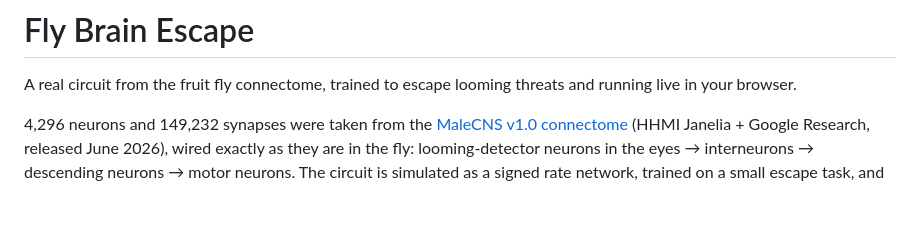
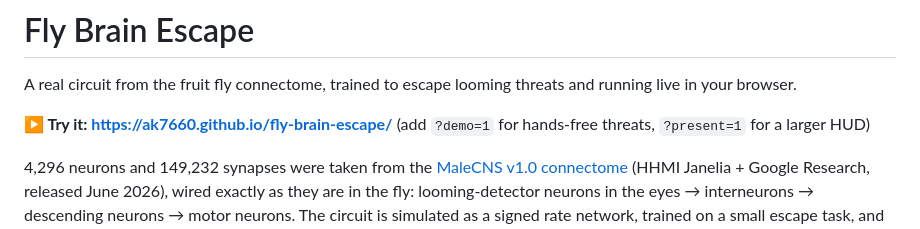
Before and after one commit to ak7660/fly-brain-escape, a Markdown page: README.md, the part around the change. Drawn GitHub-style; blank space fills up the shorter version.

Commit message:
Add live demo link

```diff
--- a/README.md
+++ b/README.md
@@ -1,6 +1,8 @@
 # Fly Brain Escape
 
 A real circuit from the fruit fly connectome, trained to escape looming threats and running live in your browser.
+
+**▶ Try it: https://ak7660.github.io/fly-brain-escape/** (add `?demo=1` for hands-free threats, `?present=1` for a larger HUD)
 
 4,296 neurons and 149,232 synapses were taken from the [MaleCNS v1.0 connectome](https://male-cns.janelia.org/) (HHMI Janelia + Google Research, released June 2026), wired exactly as they are in the fly: looming-detector neurons in the eyes → interneurons → descending neurons → motor neurons. The circuit is simulated as a signed rate network, trained on a small escape task, and then runs in the browser at 60 fps while you throw threats at it.
 
```
